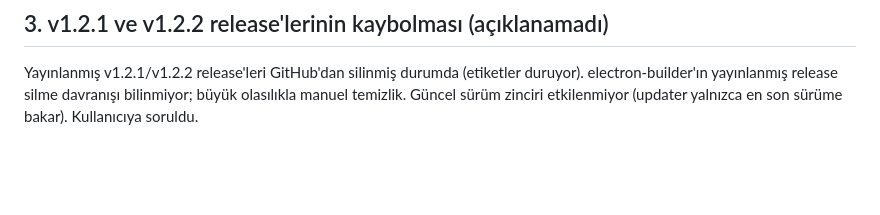
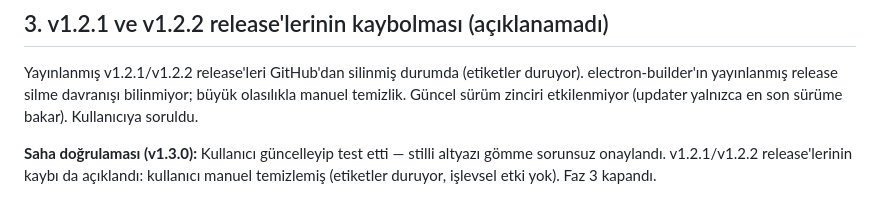
Before and after one commit to mehmetakarim/TrimTube, a Markdown page: brain.md, the part around the change. Drawn GitHub-style; blank space fills up the shorter version.

Commit message:
brain.md: v1.3.0 saha doğrulaması — Faz 3 kapandı, v1.2.x silme gizemi çözüldü

```diff
--- a/brain.md
+++ b/brain.md
@@ -308,3 +308,5 @@ v1.3.0 run'ında aynı saniyede İKİ draft oluştu; electron-builder işleri ha
 
 ## 3. v1.2.1 ve v1.2.2 release'lerinin kaybolması (açıklanamadı)
 Yayınlanmış v1.2.1/v1.2.2 release'leri GitHub'dan silinmiş durumda (etiketler duruyor). electron-builder'ın yayınlanmış release silme davranışı bilinmiyor; büyük olasılıkla manuel temizlik. Güncel sürüm zinciri etkilenmiyor (updater yalnızca en son sürüme bakar). Kullanıcıya soruldu.
+
+**Saha doğrulaması (v1.3.0):** Kullanıcı güncelleyip test etti — stilli altyazı gömme sorunsuz onaylandı. v1.2.1/v1.2.2 release'lerinin kaybı da açıklandı: kullanıcı manuel temizlemiş (etiketler duruyor, işlevsel etki yok). Faz 3 kapandı.
```
